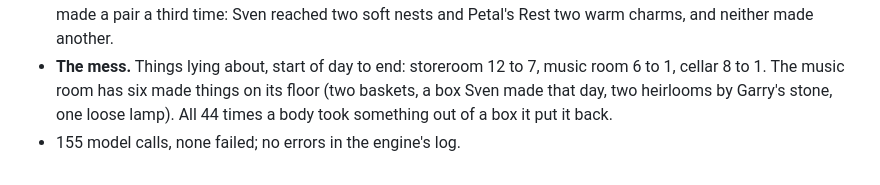
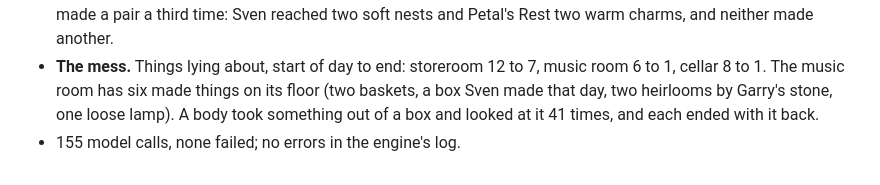
Before and after one commit to Intranet-Explorer/PetProject, a Markdown page: FINDINGS.md, the part around the change. GitHub-like rendering.

Commit message:
Correct the take-out count
Co-Authored-By: Claude Opus 5.5 <noreply@anthropic.com>

```diff
--- a/FINDINGS.md
+++ b/FINDINGS.md
@@ -570,5 +570,5 @@ Four pets by the end of it: Purple Camo died of old age at 14:40.
   another.
 - **The mess.** Things lying about, start of day to end: storeroom 12 to 7, music room 6 to 1, cellar 8 to 1. The
   music room has six made things on its floor (two baskets, a box Sven made that day, two heirlooms by Garry's
-  stone, one loose lamp). All 44 times a body took something out of a box it put it back.
+  stone, one loose lamp). A body took something out of a box and looked at it 41 times, and each ended with it back.
 - 155 model calls, none failed; no errors in the engine's log.
```
